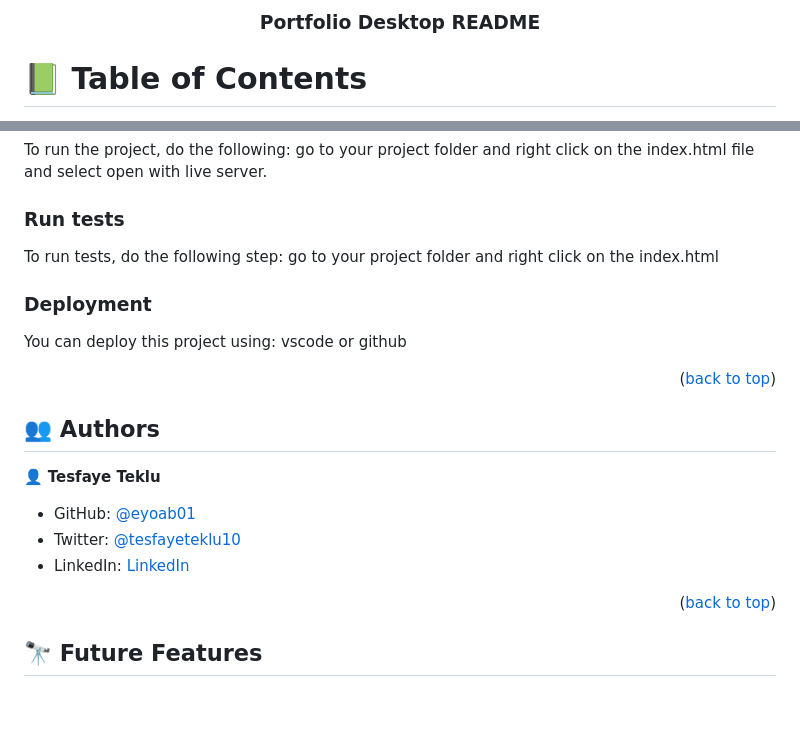
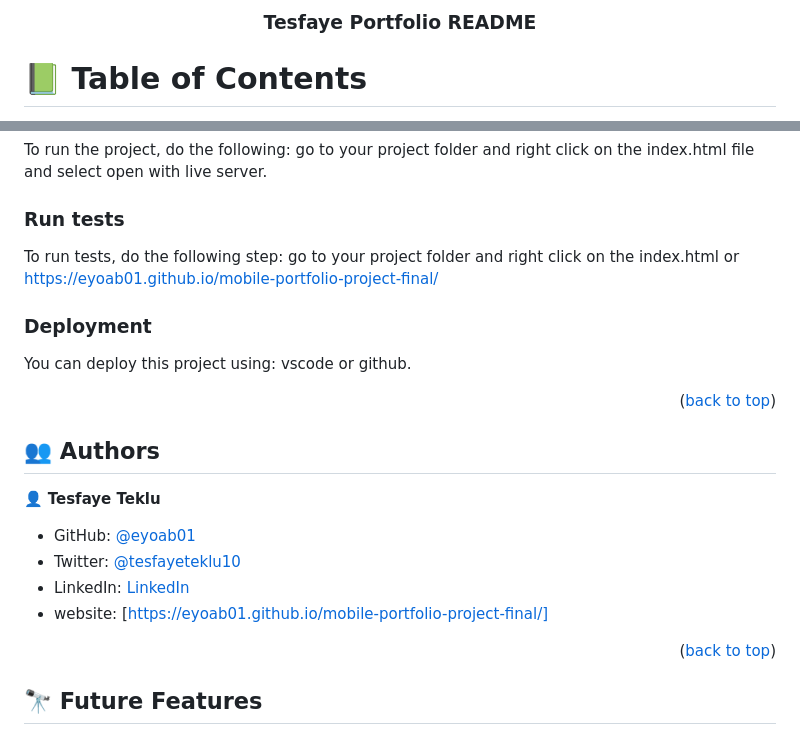
Before and after one commit to eyoab01/my-portfolio, a Markdown page: README.md, 2 parts joined by grey strips. Rendered like a GitHub page; blank space fills up the shorter version.

```diff
--- a/README.md
+++ b/README.md
@@ -2,7 +2,7 @@
 
 <div align="center">
 
-  <h3><b>Portfolio Desktop README </b></h3>
+  <h3><b>Tesfaye Portfolio README </b></h3>
 
 </div>
 
@@ -72,12 +72,12 @@ go to your project folder and right click on the index.html file and select open
 ### Run tests
 
 To run tests, do the following step:
-go to your project folder and right click on the index.html
+go to your project folder and right click on the index.html or https://eyoab01.github.io/mobile-portfolio-project-final/
 
 ### Deployment
 
 You can deploy this project using:
-vscode or github
+vscode or github.
 
 <p align="right">(<a href="#readme-top">back to top</a>)</p>
 
@@ -88,6 +88,7 @@ vscode or github
 - GitHub: [@eyoab01](https://github.com/eyoab01)
 - Twitter: [@tesfayeteklu10](https://twitter.com/@tesfayeteklu10)
 - LinkedIn: [LinkedIn](https://www.linkedin.com/in/tesfaye-teklu-352067105)
+- website: [https://eyoab01.github.io/mobile-portfolio-project-final/]
 
 <p align="right">(<a href="#readme-top">back to top</a>)</p>
 
```
Also changed, not shown: other parts of README.md (+1 -1 lines).
